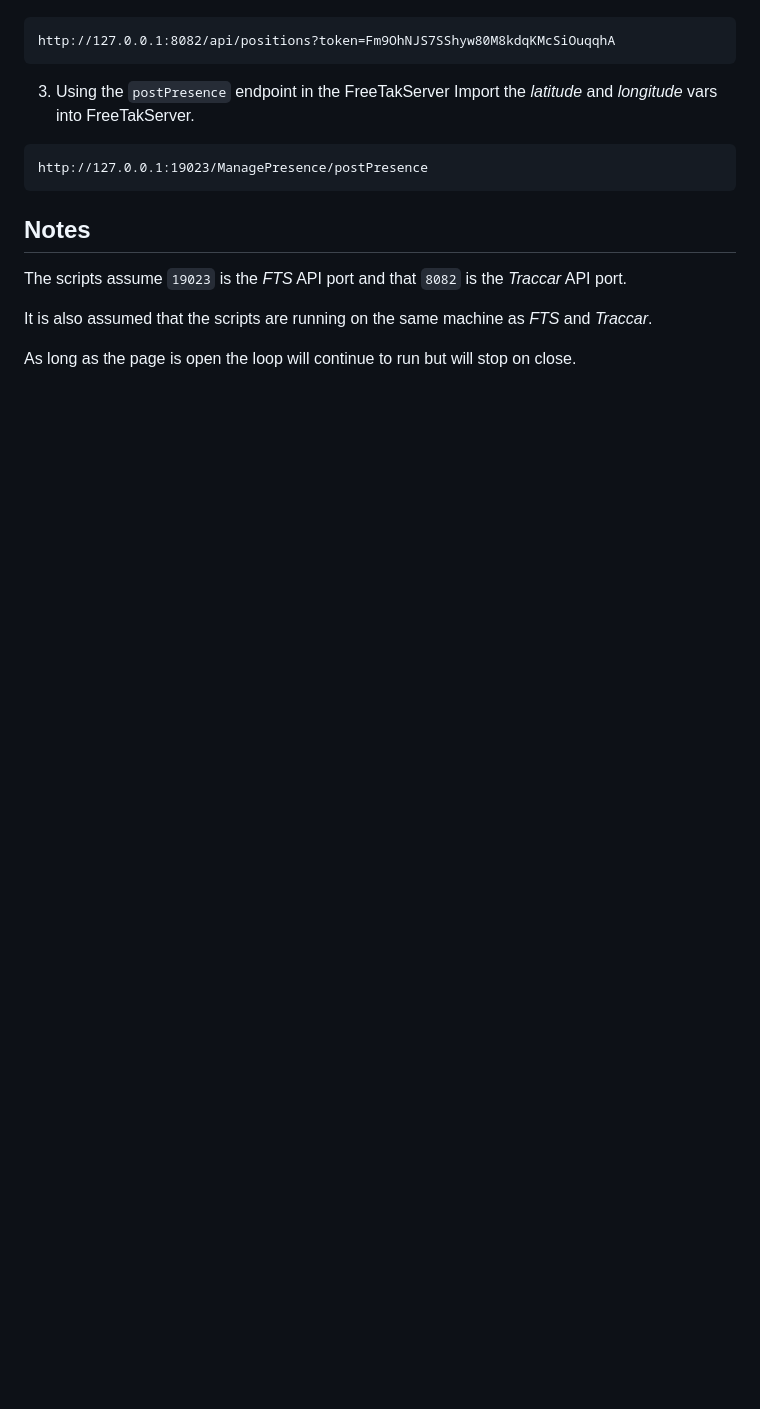
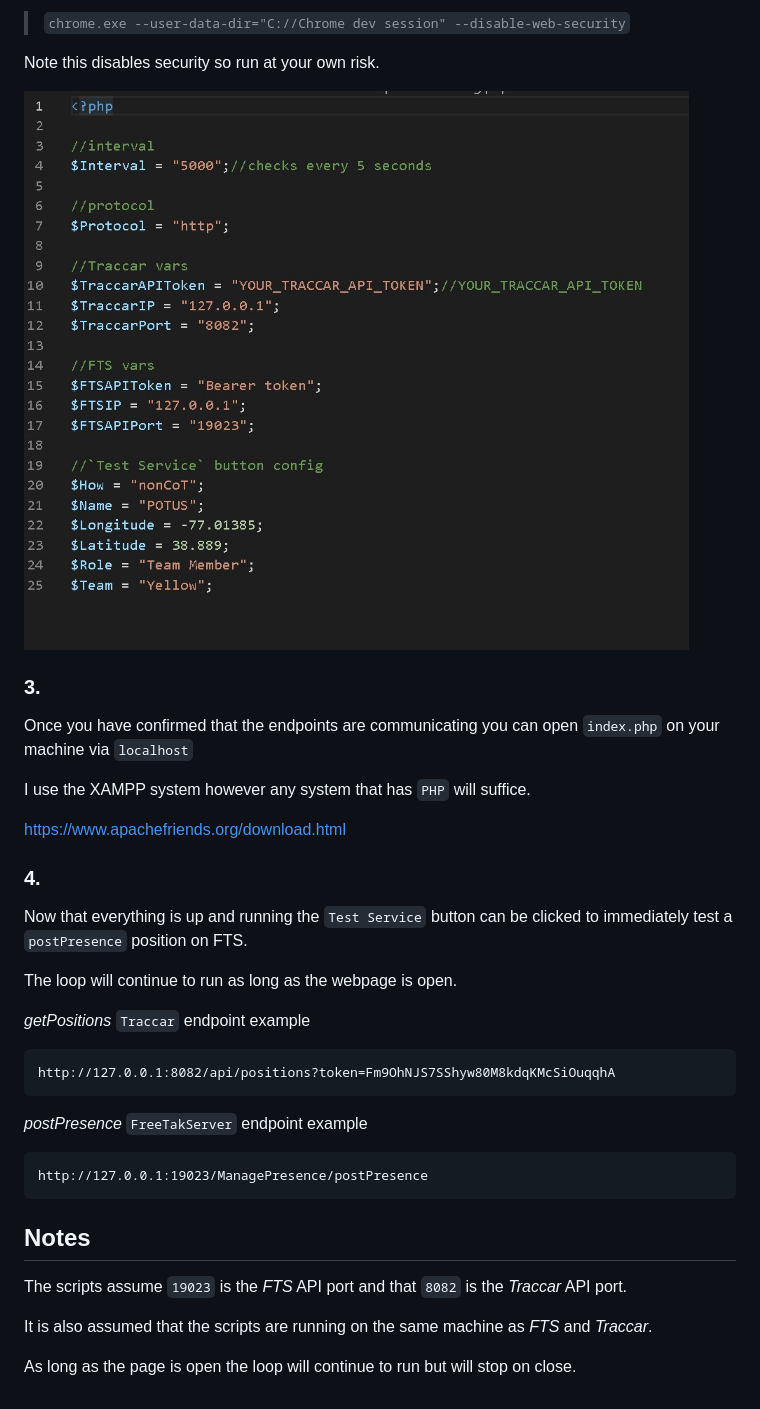
Before and after one commit to Cale-Torino/Takcar, a Markdown page: README.md, the part around the change printed below. GitHub-like rendering; pictures changed too: img/config.jpg (added); blank space fills up the shorter version.

````diff
--- a/README.md
+++ b/README.md
@@ -29,9 +33,30 @@ The `Test Service` button just tests to see that you can see a result on *FTS*.
+> `chrome.exe --user-data-dir="C://Chrome dev session" --disable-web-security`
+
+Note this disables security so run at your own risk.
+
+[<img src="img/config.jpg" width="800"/>](img/config.jpg)
+
+### 3.
+
+Once you have confirmed that the endpoints are communicating you can open `index.php` on your machine via `localhost`
+
+I use the XAMPP system however any system that has `PHP` will suffice.
+
+https://www.apachefriends.org/download.html
+
+### 4.
+
+Now that everything is up and running the `Test Service` button can be clicked to immediately test a `postPresence` position on FTS.
+
+The loop will continue to run as long as the webpage is open.
+
+*getPositions* `Traccar` endpoint example
 
 ```HTTP
 http://127.0.0.1:8082/api/positions?token=Fm9OhNJS7SShyw80M8kdqKMcSiOuqqhA
 ```
 
-3. Using the `postPresence` endpoint in the FreeTakServer Import the *latitude* and *longitude* vars into FreeTakServer.
+*postPresence* `FreeTakServer` endpoint example
 
 ```HTTP
 http://127.0.0.1:19023/ManagePresence/postPresence
````
Also changed, not shown: other parts of README.md (+19 -15 lines), img/f12.jpg (added), img/f12.png (deleted), 1 other file.
